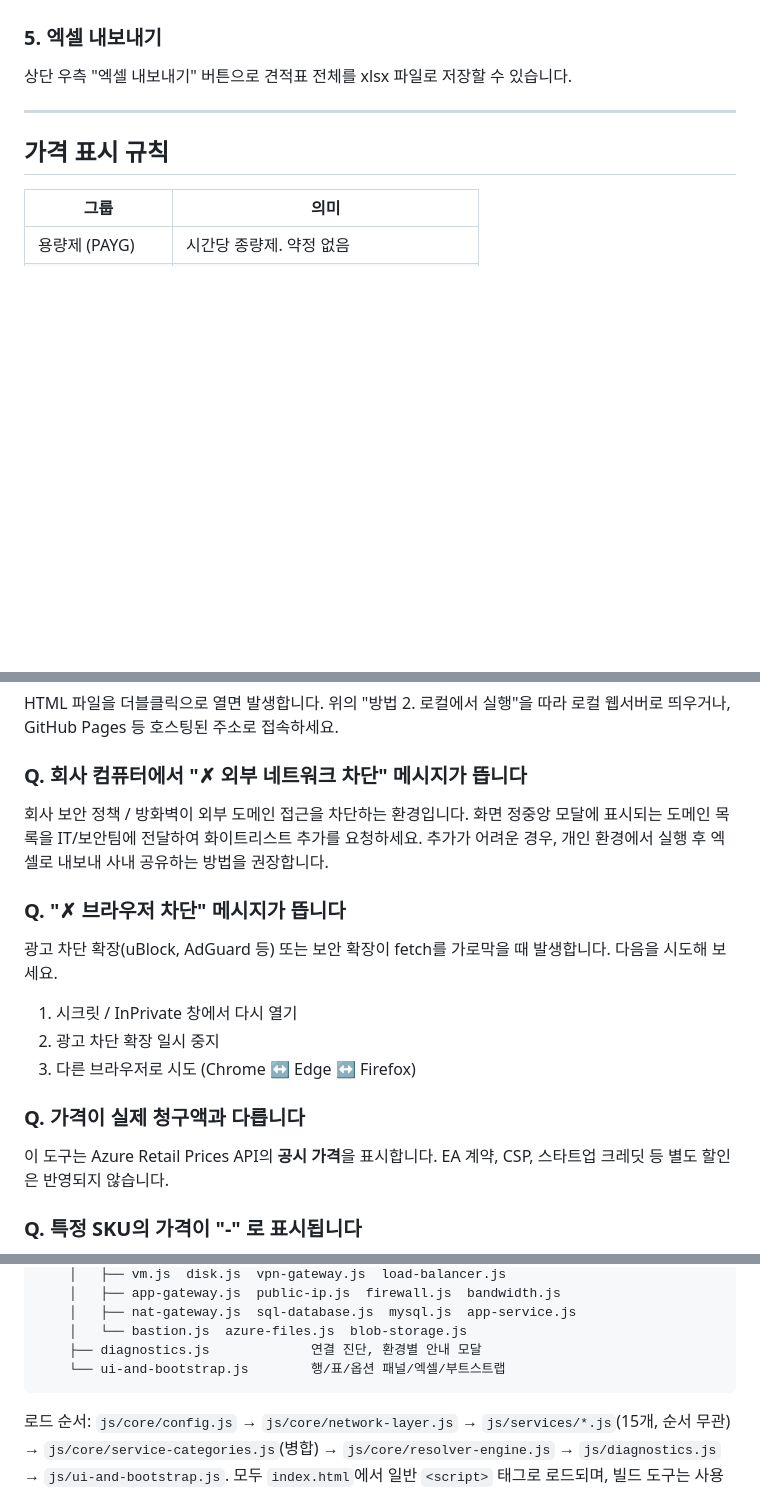
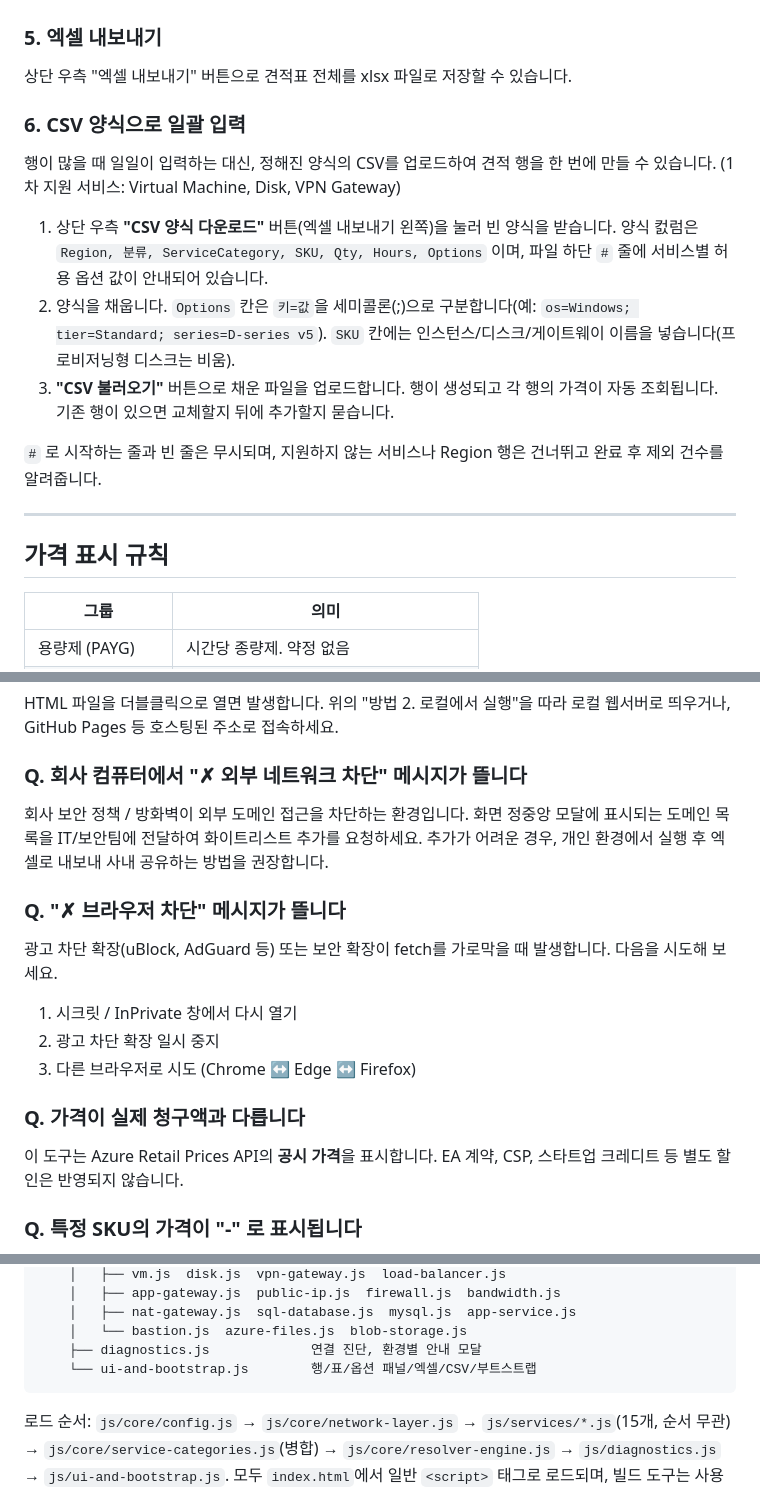
Before and after one commit to WWhaleFe/azure-cost-estimator, a Markdown page: README.md, 3 parts joined by grey strips. GitHub-like rendering; blank space fills up the shorter version.

Commit message:
v46 docs: README 사용 방법에 'CSV 양식으로 일괄 입력' 섹션 추가, 파일 구조 설명 갱신

````diff
--- a/README.md
+++ b/README.md
@@ -88,6 +88,16 @@ http://localhost:8000/
 
 상단 우측 "엑셀 내보내기" 버튼으로 견적표 전체를 xlsx 파일로 저장할 수 있습니다.
 
+### 6. CSV 양식으로 일괄 입력
+
+행이 많을 때 일일이 입력하는 대신, 정해진 양식의 CSV를 업로드하여 견적 행을 한 번에 만들 수 있습니다. (1차 지원 서비스: Virtual Machine, Disk, VPN Gateway)
+
+1. 상단 우측 **"CSV 양식 다운로드"** 버튼(엑셀 내보내기 왼쪽)을 눌러 빈 양식을 받습니다. 양식 컰럼은 `Region, 분류, ServiceCategory, SKU, Qty, Hours, Options` 이며, 파일 하단 `#` 줄에 서비스별 허용 옵션 값이 안내되어 있습니다.
+2. 양식을 채웁니다. `Options` 칸은 `키=값`을 세미콜론(;)으로 구분합니다(예: `os=Windows; tier=Standard; series=D-series v5`). `SKU` 칸에는 인스턴스/디스크/게이트웨이 이름을 넣습니다(프로비저닝형 디스크는 비움).
+3. **"CSV 불러오기"** 버튼으로 채운 파일을 업로드합니다. 행이 생성되고 각 행의 가격이 자동 조회됩니다. 기존 행이 있으면 교체할지 뒤에 추가할지 묻습니다.
+
+`#` 로 시작하는 줄과 빈 줄은 무시되며, 지원하지 않는 서비스나 Region 행은 건너뛰고 완료 후 제외 건수를 알려줍니다.
+
 ---
 
 ## 가격 표시 규칙
@@ -111,11 +121,11 @@ Storage 항목은 월 정액 청구이므로 사용량(Hours) 변경에 영향
 
 HTML 파일을 더블클릭으로 열면 발생합니다. 위의 "방법 2. 로컬에서 실행"을 따라 로컬 웹서버로 띄우거나, GitHub Pages 등 호스팅된 주소로 접속하세요.
 
-### Q. 회사 컴퓨터에서 "✗ 외부 네트워크 차단" 메시지가 뜹니다
+### Q. 회사 컴퓨터에서 "✗ 외부 네트워크 차단" 메시지가 뜰니다
 
 회사 보안 정책 / 방화벽이 외부 도메인 접근을 차단하는 환경입니다. 화면 정중앙 모달에 표시되는 도메인 목록을 IT/보안팀에 전달하여 화이트리스트 추가를 요청하세요. 추가가 어려운 경우, 개인 환경에서 실행 후 엑셀로 내보내 사내 공유하는 방법을 권장합니다.
 
-### Q. "✗ 브라우저 차단" 메시지가 뜹니다
+### Q. "✗ 브라우저 차단" 메시지가 뜰니다
 
 광고 차단 확장(uBlock, AdGuard 등) 또는 보안 확장이 fetch를 가로막을 때 발생합니다. 다음을 시도해 보세요.
 
@@ -125,7 +135,7 @@ HTML 파일을 더블클릭으로 열면 발생합니다. 위의 "방법 2. 로
 
 ### Q. 가격이 실제 청구액과 다릅니다
 
-이 도구는 Azure Retail Prices API의 **공시 가격**을 표시합니다. EA 계약, CSP, 스타트업 크레딧 등 별도 할인은 반영되지 않습니다.
+이 도구는 Azure Retail Prices API의 **공시 가격**을 표시합니다. EA 계약, CSP, 스타트업 크레디트 등 별도 할인은 반영되지 않습니다.
 
 ### Q. 특정 SKU의 가격이 "-" 로 표시됩니다
 
@@ -152,7 +162,7 @@ HTML 파일을 더블클릭으로 열면 발생합니다. 위의 "방법 2. 로
     │   ├── nat-gateway.js  sql-database.js  mysql.js  app-service.js
     │   └── bastion.js  azure-files.js  blob-storage.js
     ├── diagnostics.js             연결 진단, 환경별 안내 모달
-    └── ui-and-bootstrap.js        행/표/옵션 패널/엑셀/부트스트랩
+    └── ui-and-bootstrap.js        행/표/옵션 패널/엑셀/CSV/부트스트랩
 ```
 
 로드 순서: `js/core/config.js` → `js/core/network-layer.js` → `js/services/*.js`(15개, 순서 무관) → `js/core/service-categories.js`(병합) → `js/core/resolver-engine.js` → `js/diagnostics.js` → `js/ui-and-bootstrap.js`. 모두 `index.html`에서 일반 `<script>` 태그로 로드되며, 빌드 도구는 사용하지 않습니다.
````
